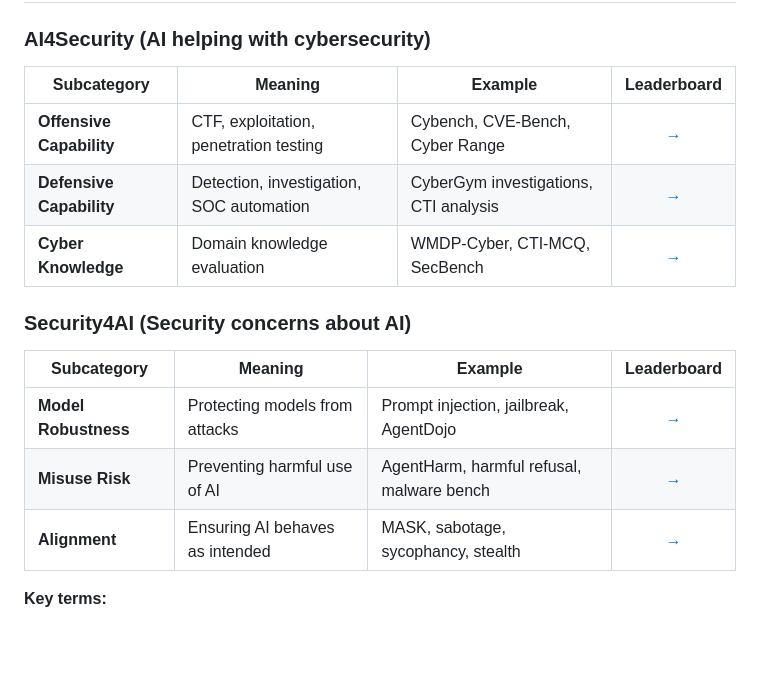
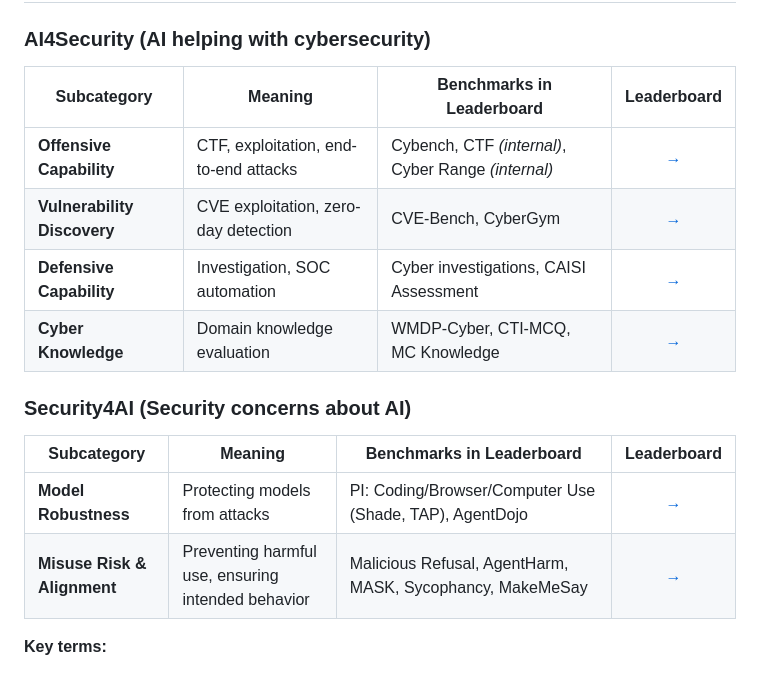
Before and after one commit to ugonfor/awesome-ai-cybersecurity, a Markdown page: README.md, the part around the change. GitHub-like rendering; blank space fills up the shorter version.

Commit message:
Align Taxonomy table with actual leaderboard tables
Taxonomy Example column now matches actual leaderboard columns:
- Offensive: Cybench, CTF (internal), Cyber Range (internal)
- Vulnerability Discovery: added as separate row (CVE-Bench, CyberGym)
- Defensive: Cyber investigations, CAISI Assessment (was CyberGym)
- Cyber Knowledge: WMDP-Cyber, CTI-MCQ, MC Knowledge (was SecBench)
- Model Robustness: PI Coding/Browser/Computer Use, AgentDojo
- Misuse Risk & Alignment: merged (matches combined table)

Renamed "Example" column to "Benchmarks in Leaderboard" for clarity.

Co-Authored-By: Claude Opus 4.6 (1M context) <noreply@anthropic.com>

```diff
--- a/README.md
+++ b/README.md
@@ -24,19 +24,19 @@ The AI cybersecurity space is fragmented: OpenAI, Anthropic, Google, and xAI eac
 
 ### AI4Security (AI helping with cybersecurity)
 
-| Subcategory | Meaning | Example | Leaderboard |
+| Subcategory | Meaning | Benchmarks in Leaderboard | Leaderboard |
 |----------|---------|---------|:---:|
-| **Offensive Capability** | CTF, exploitation, penetration testing | Cybench, CVE-Bench, Cyber Range | [→](#ai4security--offensive-capability) |
-| **Defensive Capability** | Detection, investigation, SOC automation | CyberGym investigations, CTI analysis | [→](#ai4security--defensive-capability) |
-| **Cyber Knowledge** | Domain knowledge evaluation | WMDP-Cyber, CTI-MCQ, SecBench | [→](#ai4security--cyber-knowledge) |
+| **Offensive Capability** | CTF, exploitation, end-to-end attacks | Cybench, CTF *(internal)*, Cyber Range *(internal)* | [→](#ai4security--offensive-capability) |
+| **Vulnerability Discovery** | CVE exploitation, zero-day detection | CVE-Bench, CyberGym | [→](#ai4security--vulnerability-discovery) |
+| **Defensive Capability** | Investigation, SOC automation | Cyber investigations, CAISI Assessment | [→](#ai4security--defensive-capability) |
+| **Cyber Knowledge** | Domain knowledge evaluation | WMDP-Cyber, CTI-MCQ, MC Knowledge | [→](#ai4security--cyber-knowledge) |
 
 ### Security4AI (Security concerns about AI)
 
-| Subcategory | Meaning | Example | Leaderboard |
+| Subcategory | Meaning | Benchmarks in Leaderboard | Leaderboard |
 |----------|---------|---------|:---:|
-| **Model Robustness** | Protecting models from attacks | Prompt injection, jailbreak, AgentDojo | [→](#security4ai--model-robustness) |
-| **Misuse Risk** | Preventing harmful use of AI | AgentHarm, harmful refusal, malware bench | [→](#security4ai--misuse-risk--alignment) |
-| **Alignment** | Ensuring AI behaves as intended | MASK, sabotage, sycophancy, stealth | [→](#security4ai--misuse-risk--alignment) |
+| **Model Robustness** | Protecting models from attacks | PI: Coding/Browser/Computer Use (Shade, TAP), AgentDojo | [→](#security4ai--model-robustness) |
+| **Misuse Risk & Alignment** | Preventing harmful use, ensuring intended behavior | Malicious Refusal, AgentHarm, MASK, Sycophancy, MakeMeSay | [→](#security4ai--misuse-risk--alignment) |
 
 **Key terms:**
 - **pass@k** — Success rate when the model gets k attempts per task. pass@1 = must succeed on first try; pass@30 = at least 1 success in 30 tries. Higher k inflates scores.
```
